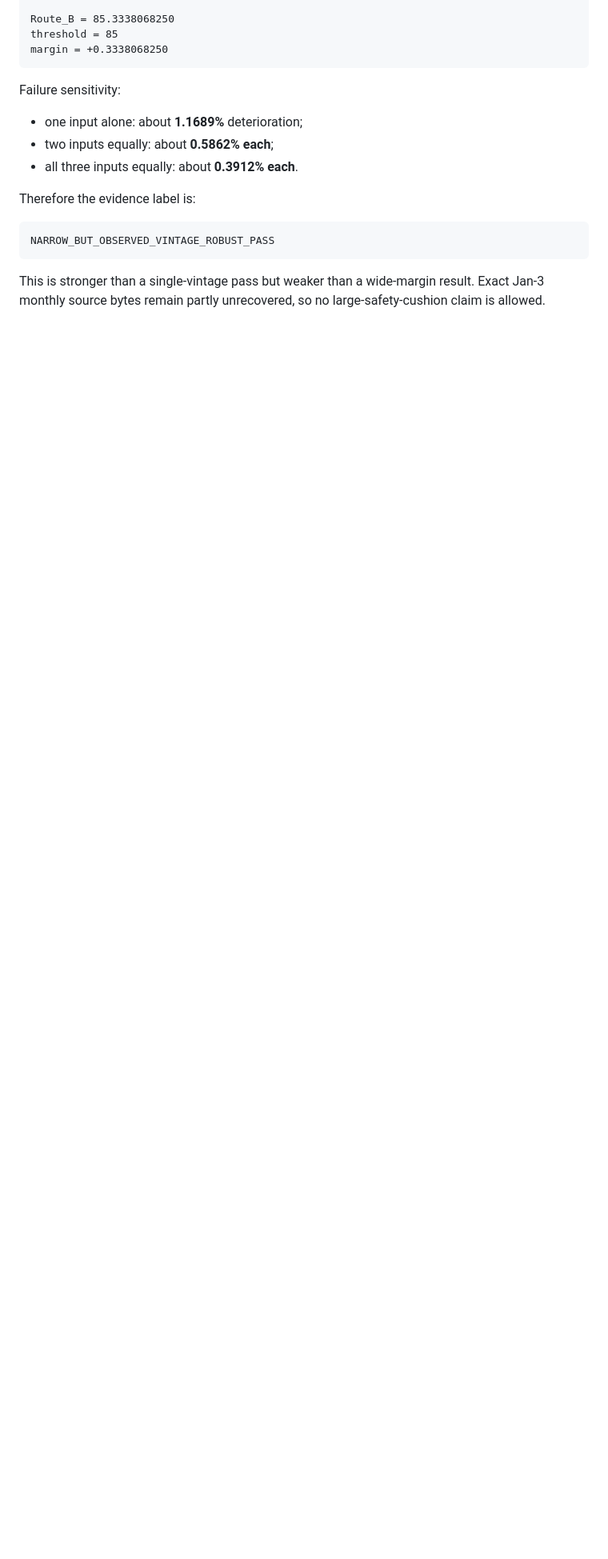
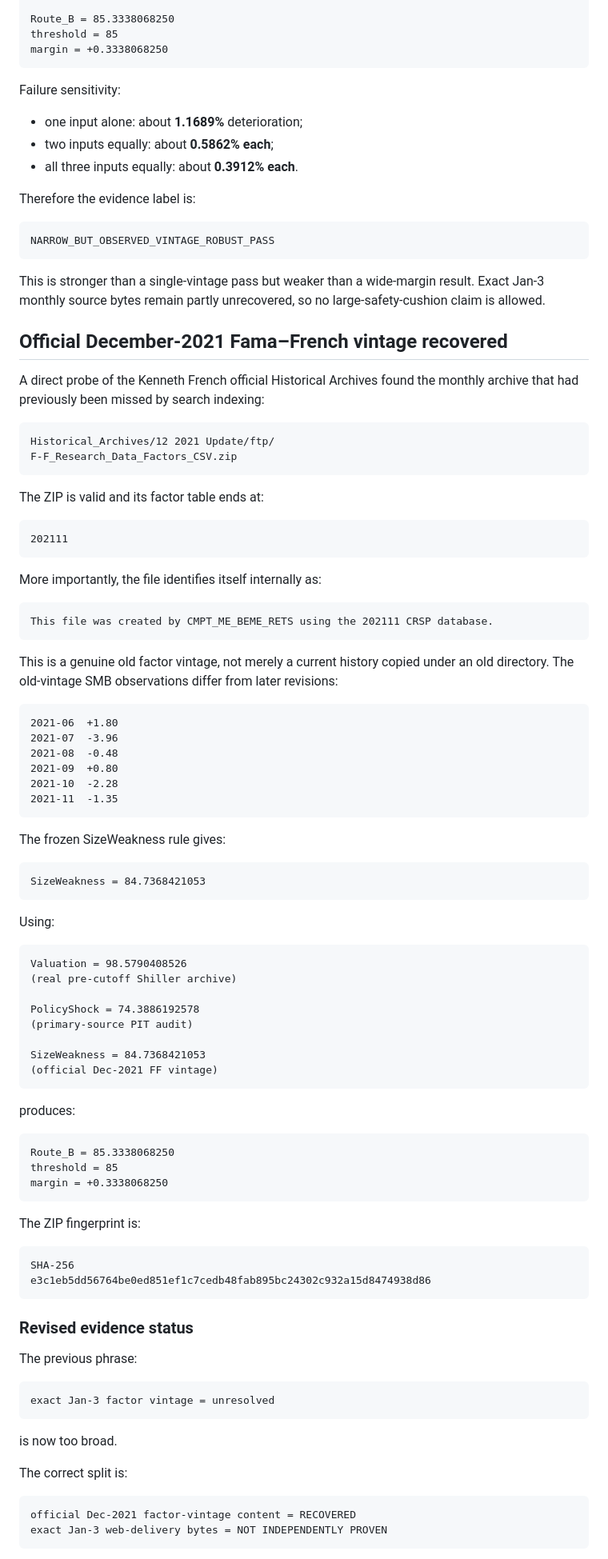
Before and after one commit to galbbb2772/market-indicators-v1, a Markdown page: research/MARKET_TOP_TASK2_DECISION_RECORD.md, the part around one of its changes. Shown at 80% size. GitHub-like rendering; blank space fills up the shorter version.

Commit message:
Document recovered December-2021 FF vintage

````diff
--- a/research/MARKET_TOP_TASK2_DECISION_RECORD.md
+++ b/research/MARKET_TOP_TASK2_DECISION_RECORD.md
@@ -548,3 +548,88 @@ NARROW_BUT_OBSERVED_VINTAGE_ROBUST_PASS
 ```
 
 This is stronger than a single-vintage pass but weaker than a wide-margin result. Exact Jan-3 monthly source bytes remain partly unrecovered, so no large-safety-cushion claim is allowed.
+
+
+## Official December-2021 Fama–French vintage recovered
+
+A direct probe of the Kenneth French official Historical Archives found the monthly archive that had previously been missed by search indexing:
+
+```
+Historical_Archives/12 2021 Update/ftp/
+F-F_Research_Data_Factors_CSV.zip
+```
+
+The ZIP is valid and its factor table ends at:
+
+```
+202111
+```
+
+More importantly, the file identifies itself internally as:
+
+```
+This file was created by CMPT_ME_BEME_RETS using the 202111 CRSP database.
+```
+
+This is a genuine old factor vintage, not merely a current history copied under an old directory. The old-vintage SMB observations differ from later revisions:
+
+```
+2021-06  +1.80
+2021-07  -3.96
+2021-08  -0.48
+2021-09  +0.80
+2021-10  -2.28
+2021-11  -1.35
+```
+
+The frozen SizeWeakness rule gives:
+
+```
+SizeWeakness = 84.7368421053
+```
+
+Using:
+
+```
+Valuation = 98.5790408526
+(real pre-cutoff Shiller archive)
+
+PolicyShock = 74.3886192578
+(primary-source PIT audit)
+
+SizeWeakness = 84.7368421053
+(official Dec-2021 FF vintage)
+```
+
+produces:
+
+```
+Route_B = 85.3338068250
+threshold = 85
+margin = +0.3338068250
+```
+
+The ZIP fingerprint is:
+
+```
+SHA-256
+e3c1eb5dd56764be0ed851ef1c7cedb48fab895bc24302c932a15d8474938d86
+```
+
+### Revised evidence status
+
+The previous phrase:
+
+```
+exact Jan-3 factor vintage = unresolved
+```
+
+is now too broad.
+
+The correct split is:
+
+```
+official Dec-2021 factor-vintage content = RECOVERED
+exact Jan-3 web-delivery bytes = NOT INDEPENDENTLY PROVEN
+```
+
````
Also changed, not shown: other parts of research/MARKET_TOP_TASK2_DECISION_RECORD.md (+20 -0 lines).
